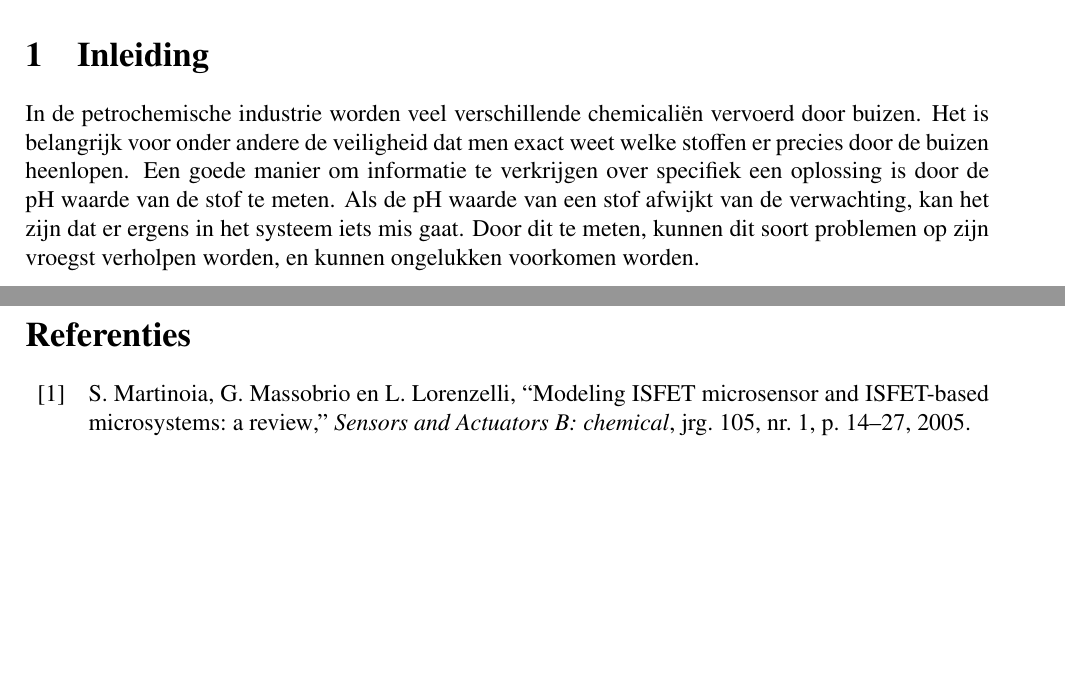
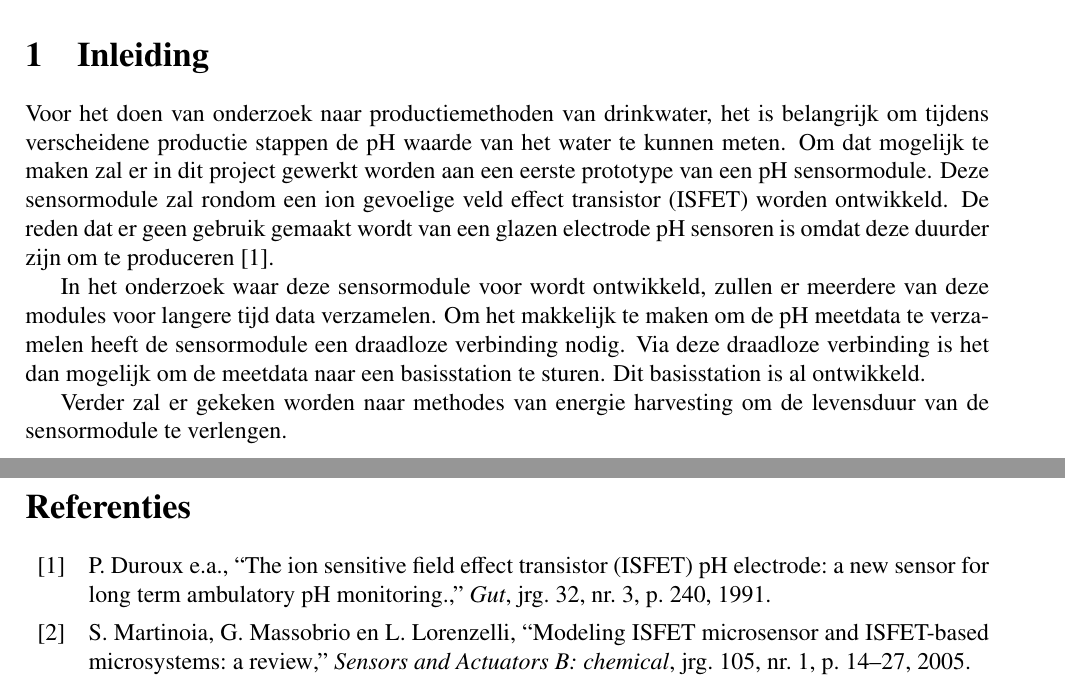
Before and after one commit to IUEngineering/sensorModules, a LaTeX document (doc/report/report.tex, which reads doc/report/sections/intro.tex): two parts of pages 5 and 29 of 31, joined at a grey line, cut so that both start at the same text, the shorter picture padded with empty space. Compiled offline with pdfLaTeX.

Commit message:
Add introduction

```diff
--- a/doc/report/sections/intro.tex
+++ b/doc/report/sections/intro.tex
@@ -1,5 +1,7 @@
 \section{Inleiding}
-In de petrochemische industrie worden veel verschillende chemicaliën vervoerd door buizen.
-Het is belangrijk voor onder andere de veiligheid dat men exact weet welke stoffen er precies door de buizen heenlopen. Een goede manier om informatie te verkrijgen over specifiek een oplossing is door de pH waarde van de stof te meten. Als de pH waarde van een stof afwijkt van de verwachting, kan het zijn dat er ergens in het systeem iets mis gaat. Door dit te meten, kunnen dit soort problemen op zijn vroegst verholpen worden, en kunnen ongelukken voorkomen worden.
 
-% Dit mist een grote hoeveelheid bronnen
+Voor het doen van onderzoek naar productiemethoden van drinkwater, het is belangrijk om tijdens verscheidene productie stappen de pH waarde van het water te kunnen meten. Om dat mogelijk te maken zal er in dit project gewerkt worden aan een eerste prototype van een pH sensormodule. Deze sensormodule zal rondom een ion gevoelige veld effect transistor (ISFET) worden ontwikkeld. De reden dat er geen gebruik gemaakt wordt van een glazen electrode pH sensoren is omdat deze duurder zijn om te produceren \cite{duroux1991ionpHISFETltspHmonitoring}.
+
+In het onderzoek waar deze sensormodule voor wordt ontwikkeld, zullen er meerdere van deze modules voor langere tijd data verzamelen. Om het makkelijk te maken om de pH meetdata te verzamelen heeft de sensormodule een draadloze verbinding nodig. Via deze draadloze verbinding is het dan mogelijk om de meetdata naar een basisstation te sturen. Dit basisstation is al ontwikkeld.
+
+Verder zal er gekeken worden naar methodes van energie harvesting om de levensduur van de sensormodule te verlengen.
```
Also changed, not shown: doc/report/references.bib (+11 -0 lines).
